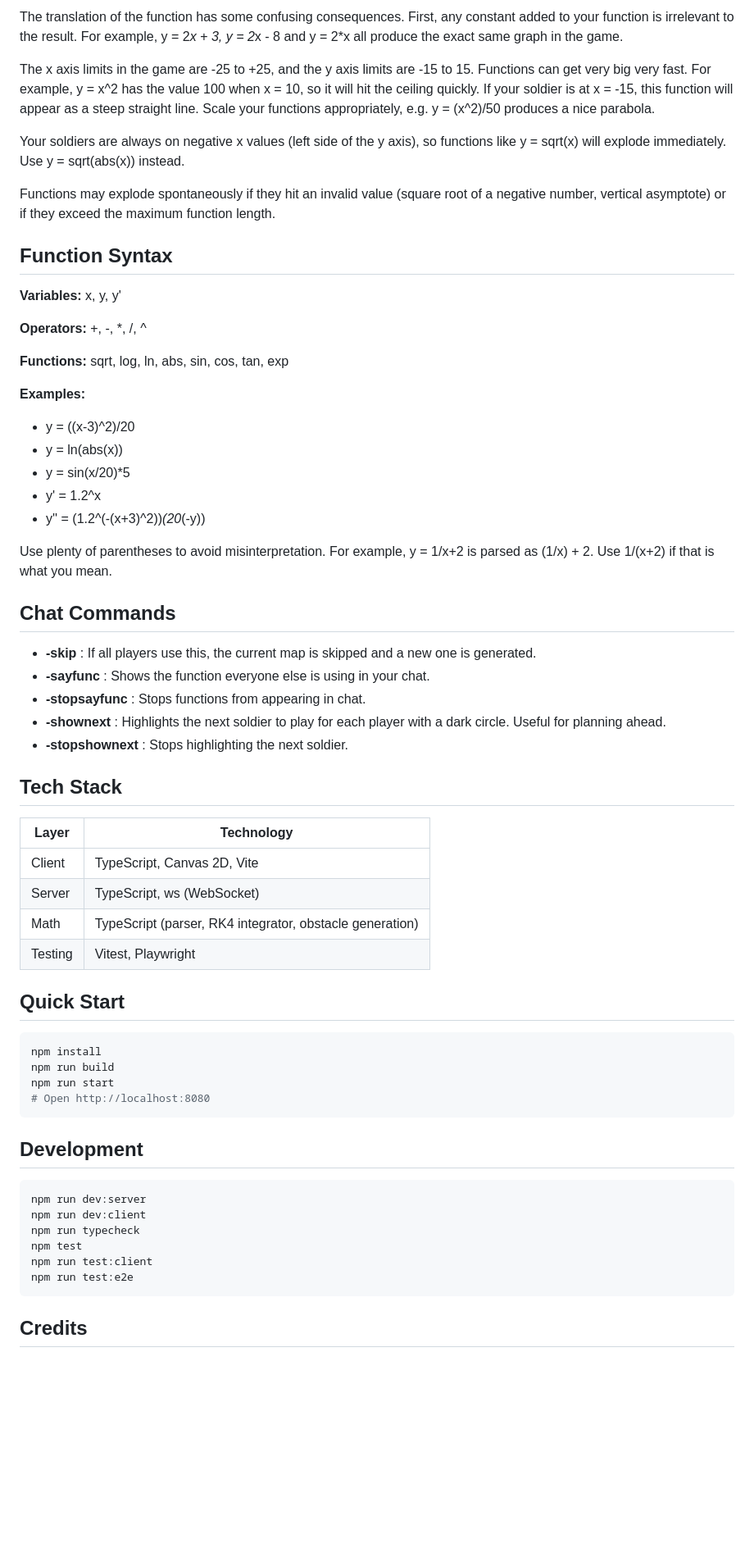
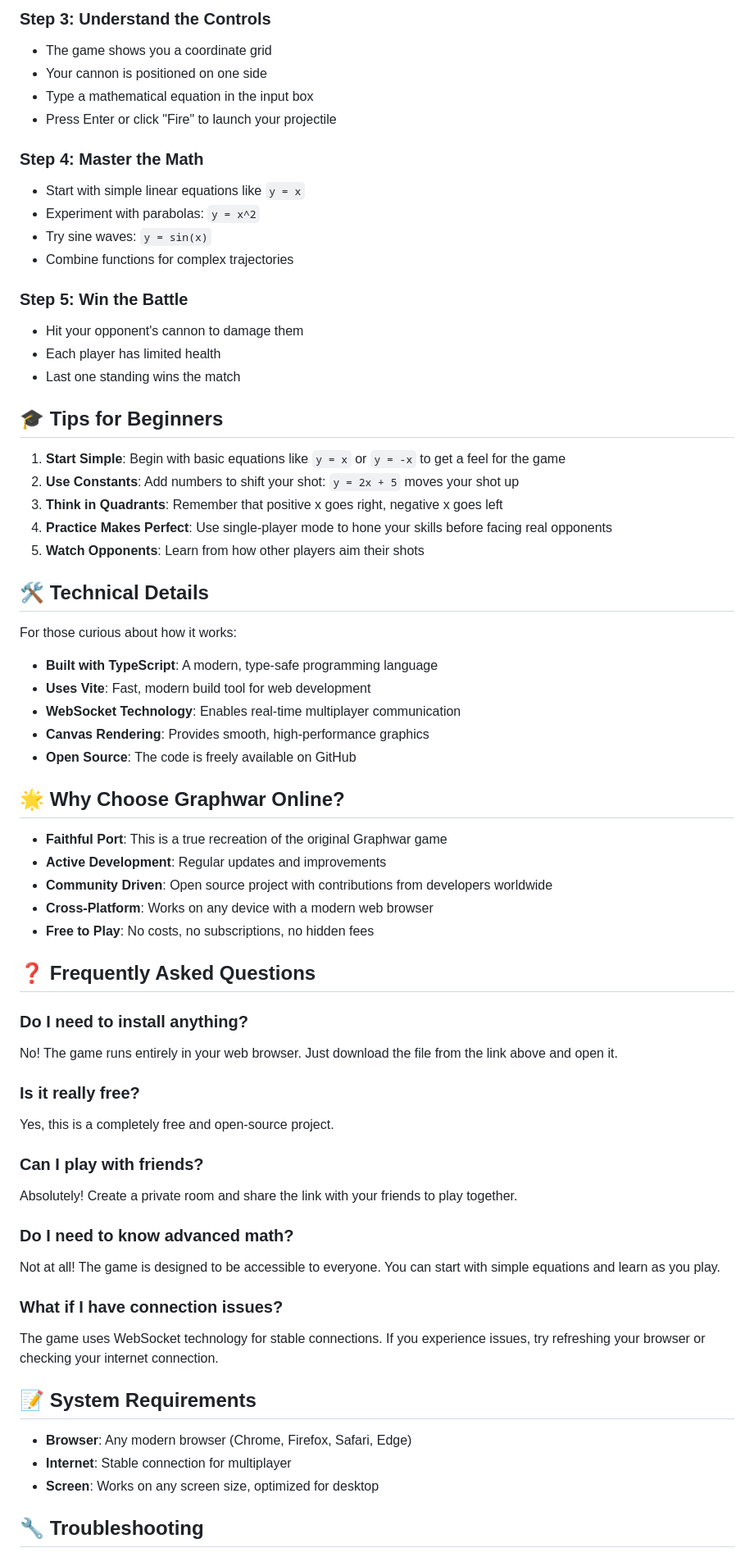
Before and after one commit to Moid951/graphwar-online, a Markdown page: README.md, the part around one of its changes. Shown at 82% size. Drawn GitHub-style; blank space fills up the shorter version.

````diff
--- a/README.md
+++ b/README.md
@@ -50,65 +62,69 @@ To have a unique solution, a second order differential equation needs two initia
 
-The translation of the function has some confusing consequences. First, any constant added to your function is irrelevant to the result. For example, y = 2*x + 3, y = 2*x - 8 and y = 2*x all produce the exact same graph in the game.
+### Step 3: Understand the Controls
+- The game shows you a coordinate grid
+- Your cannon is positioned on one side
+- Type a mathematical equation in the input box
+- Press Enter or click "Fire" to launch your projectile
 
-The x axis limits in the game are -25 to +25, and the y axis limits are -15 to 15. Functions can get very big very fast. For example, y = x^2 has the value 100 when x = 10, so it will hit the ceiling quickly. If your soldier is at x = -15, this function will appear as a steep straight line. Scale your functions appropriately, e.g. y = (x^2)/50 produces a nice parabola.
+### Step 4: Master the Math
+- Start with simple linear equations like `y = x`
+- Experiment with parabolas: `y = x^2`
+- Try sine waves: `y = sin(x)`
+- Combine functions for complex trajectories
 
-Your soldiers are always on negative x values (left side of the y axis), so functions like y = sqrt(x) will explode immediately. Use y = sqrt(abs(x)) instead.
+### Step 5: Win the Battle
+- Hit your opponent's cannon to damage them
+- Each player has limited health
+- Last one standing wins the match
 
-Functions may explode spontaneously if they hit an invalid value (square root of a negative number, vertical asymptote) or if they exceed the maximum function length.
+## 🎓 Tips for Beginners
 
-## Function Syntax
+1. **Start Simple**: Begin with basic equations like `y = x` or `y = -x` to get a feel for the game
+2. **Use Constants**: Add numbers to shift your shot: `y = 2x + 5` moves your shot up
+3. **Think in Quadrants**: Remember that positive x goes right, negative x goes left
+4. **Practice Makes Perfect**: Use single-player mode to hone your skills before facing real opponents
+5. **Watch Opponents**: Learn from how other players aim their shots
 
-**Variables:** x, y, y'
+## 🛠️ Technical Details
 
-**Operators:** +, -, *, /, ^
+For those curious about how it works:
 
-**Functions:** sqrt, log, ln, abs, sin, cos, tan, exp
+- **Built with TypeScript**: A modern, type-safe programming language
+- **Uses Vite**: Fast, modern build tool for web development
+- **WebSocket Technology**: Enables real-time multiplayer communication
+- **Canvas Rendering**: Provides smooth, high-performance graphics
+- **Open Source**: The code is freely available on GitHub
 
-**Examples:**
-- y = ((x-3)^2)/20
-- y = ln(abs(x))
-- y = sin(x/20)*5
-- y' = 1.2^x
-- y'' = (1.2^(-(x+3)^2))*(20*(-y))
+## 🌟 Why Choose Graphwar Online?
 
-Use plenty of parentheses to avoid misinterpretation. For example, y = 1/x+2 is parsed as (1/x) + 2. Use 1/(x+2) if that is what you mean.
+- **Faithful Port**: This is a true recreation of the original Graphwar game
+- **Active Development**: Regular updates and improvements
+- **Community Driven**: Open source project with contributions from developers worldwide
+- **Cross-Platform**: Works on any device with a modern web browser
+- **Free to Play**: No costs, no subscriptions, no hidden fees
 
-## Chat Commands
+## ❓ Frequently Asked Questions
 
-- **-skip** : If all players use this, the current map is skipped and a new one is generated.
-- **-sayfunc** : Shows the function everyone else is using in your chat.
-- **-stopsayfunc** : Stops functions from appearing in chat.
-- **-shownext** : Highlights the next soldier to play for each player with a dark circle. Useful for planning ahead.
-- **-stopshownext** : Stops highlighting the next soldier.
+### Do I need to install anything?
+No! The game runs entirely in your web browser. Just download the file from the link above and open it.
 
-## Tech Stack
+### Is it really free?
+Yes, this is a completely free and open-source project.
 
-| Layer | Technology |
-|-------|-----------|
-| Client | TypeScript, Canvas 2D, Vite |
-| Server | TypeScript, ws (WebSocket) |
-| Math | TypeScript (parser, RK4 integrator, obstacle generation) |
-| Testing | Vitest, Playwright |
+### Can I play with friends?
+Absolutely! Create a private room and share the link with your friends to play together.
 
-## Quick Start
+### Do I need to know advanced math?
+Not at all! The game is designed to be accessible to everyone. You can start with simple equations and learn as you play.
 
-```bash
-npm install
-npm run build
-npm run start
-# Open http://localhost:8080
-```
+### What if I have connection issues?
+The game uses WebSocket technology for stable connections. If you experience issues, try refreshing your browser or checking your internet connection.
 
-## Development
+## 📝 System Requirements
 
-```bash
-npm run dev:server
-npm run dev:client
-npm run typecheck
-npm test
-npm run test:client
-npm run test:e2e
-```
+- **Browser**: Any modern browser (Chrome, Firefox, Safari, Edge)
+- **Internet**: Stable connection for multiplayer
+- **Screen**: Works on any screen size, optimized for desktop
 
-## Credits
+## 🔧 Troubleshooting
 
````
Also changed, not shown: other parts of README.md (+132 -33 lines).
